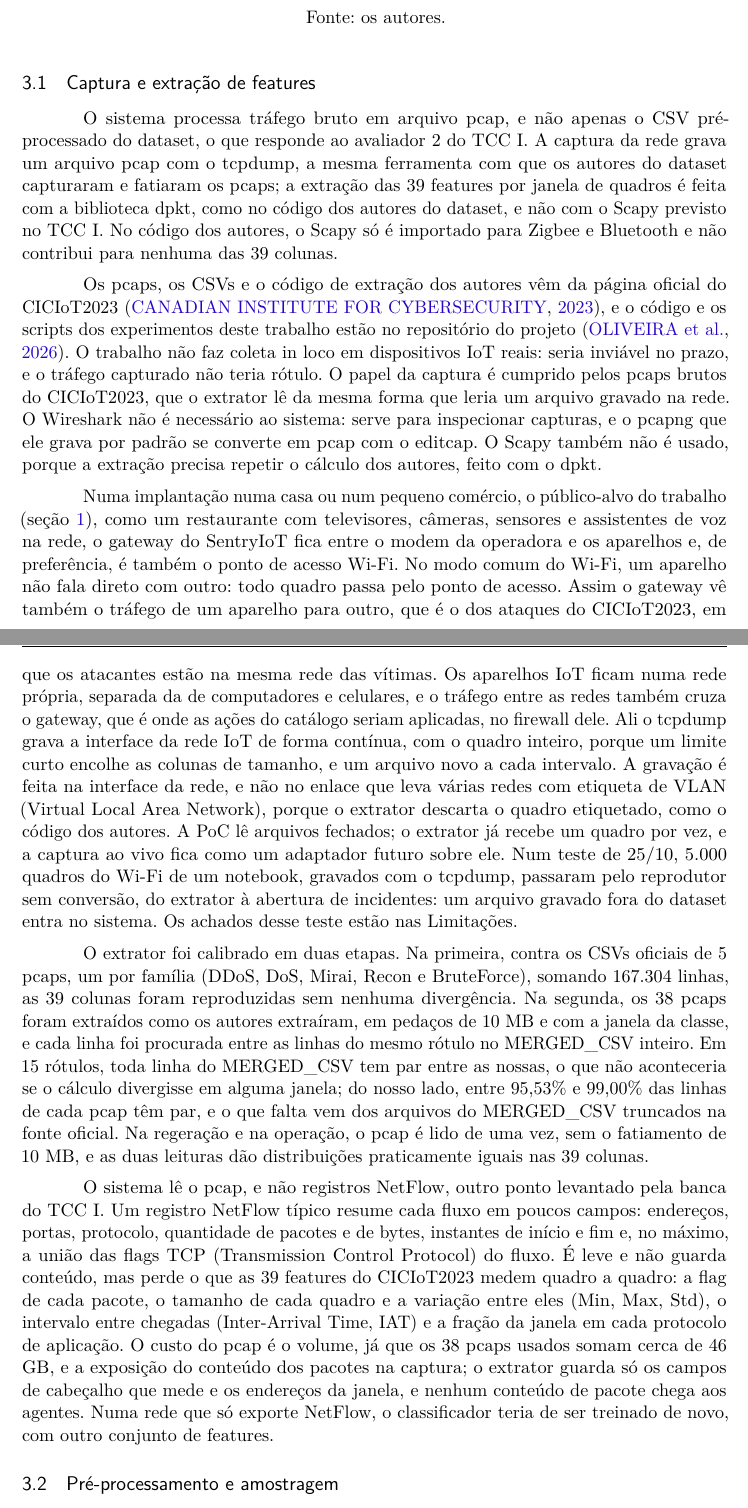
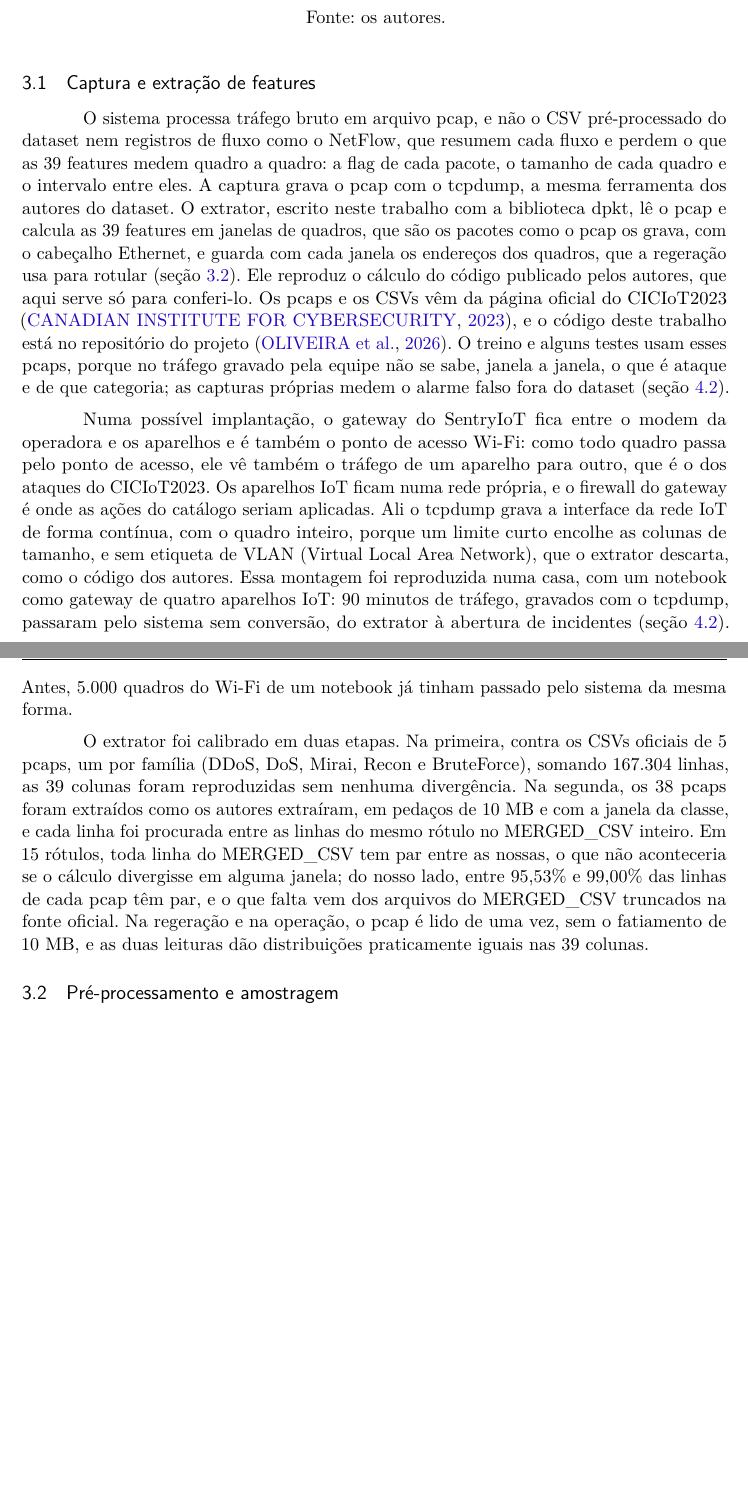
Before and after one commit to stermiix/SentryIoT, a LaTeX thesis (artigo/latex/artigo.tex, which reads artigo/latex/secoes/3-metodologia.tex): two parts of pages 6 and 7 of 22 before the commit and two parts of pages 6 and 7 of 21 after it, joined at a grey line, cut so that both start at the same text, the shorter picture padded with empty space. Compiled offline with pdfLaTeX.

Commit message:
3.1: extrator próprio, NetFlow numa frase, a montagem da casa e sem o incidente de Spoofing da regra antiga

```diff
--- a/artigo/latex/secoes/3-metodologia.tex
+++ b/artigo/latex/secoes/3-metodologia.tex
@@ -16,15 +16,11 @@ O método segue o caminho de um incidente no sistema (Figura~\ref{fig:arquitetur
 \subsection{Captura e extração de features}
 \label{sec:captura}
 
-O sistema processa tráfego bruto em arquivo pcap, e não apenas o CSV pré-processado do dataset, o que responde ao avaliador 2 do TCC I. A captura da rede grava um arquivo pcap com o tcpdump, a mesma ferramenta com que os autores do dataset capturaram e fatiaram os pcaps; a extração das 39 features por janela de quadros é feita com a biblioteca dpkt, como no código dos autores do dataset, e não com o Scapy previsto no TCC I. No código dos autores, o Scapy só é importado para Zigbee e Bluetooth e não contribui para nenhuma das 39 colunas.
+O sistema processa tráfego bruto em arquivo pcap, e não o CSV pré-processado do dataset nem registros de fluxo como o NetFlow, que resumem cada fluxo e perdem o que as 39 features medem quadro a quadro: a flag de cada pacote, o tamanho de cada quadro e o intervalo entre eles. A captura grava o pcap com o tcpdump, a mesma ferramenta dos autores do dataset. O extrator, escrito neste trabalho com a biblioteca dpkt, lê o pcap e calcula as 39 features em janelas de quadros, que são os pacotes como o pcap os grava, com o cabeçalho Ethernet, e guarda com cada janela os endereços dos quadros, que a regeração usa para rotular (seção~\ref{sec:preprocessamento}). Ele reproduz o cálculo do código publicado pelos autores, que aqui serve só para conferi-lo. Os pcaps e os CSVs vêm da página oficial do CICIoT2023 \cite{cic2023}, e o código deste trabalho está no repositório do projeto \cite{oliveira2026}. O treino e alguns testes usam esses pcaps, porque no tráfego gravado pela equipe não se sabe, janela a janela, o que é ataque e de que categoria; as capturas próprias medem o alarme falso fora do dataset (seção~\ref{sec:fora}).
 
-Os pcaps, os CSVs e o código de extração dos autores vêm da página oficial do CICIoT2023 \cite{cic2023}, e o código e os scripts dos experimentos deste trabalho estão no repositório do projeto \cite{oliveira2026}. O trabalho não faz coleta in loco em dispositivos IoT reais: seria inviável no prazo, e o tráfego capturado não teria rótulo. O papel da captura é cumprido pelos pcaps brutos do CICIoT2023, que o extrator lê da mesma forma que leria um arquivo gravado na rede. O Wireshark não é necessário ao sistema: serve para inspecionar capturas, e o pcapng que ele grava por padrão se converte em pcap com o editcap. O Scapy também não é usado, porque a extração precisa repetir o cálculo dos autores, feito com o dpkt.
-
-Numa implantação numa casa ou num pequeno comércio, o público-alvo do trabalho (seção~\ref{sec:introducao}), como um restaurante com televisores, câmeras, sensores e assistentes de voz na rede, o gateway do SentryIoT fica entre o modem da operadora e os aparelhos e, de preferência, é também o ponto de acesso Wi-Fi. No modo comum do Wi-Fi, um aparelho não fala direto com outro: todo quadro passa pelo ponto de acesso. Assim o gateway vê também o tráfego de um aparelho para outro, que é o dos ataques do CICIoT2023, em que os atacantes estão na mesma rede das vítimas. Os aparelhos IoT ficam numa rede própria, separada da de computadores e celulares, e o tráfego entre as redes também cruza o gateway, que é onde as ações do catálogo seriam aplicadas, no firewall dele. Ali o tcpdump grava a interface da rede IoT de forma contínua, com o quadro inteiro, porque um limite curto encolhe as colunas de tamanho, e um arquivo novo a cada intervalo. A gravação é feita na interface da rede, e não no enlace que leva várias redes com etiqueta de VLAN (Virtual Local Area Network), porque o extrator descarta o quadro etiquetado, como o código dos autores. A PoC lê arquivos fechados; o extrator já recebe um quadro por vez, e a captura ao vivo fica como um adaptador futuro sobre ele. Num teste de 25/10, 5.000 quadros do Wi-Fi de um notebook, gravados com o tcpdump, passaram pelo reprodutor sem conversão, do extrator à abertura de incidentes: um arquivo gravado fora do dataset entra no sistema. Os achados desse teste estão nas Limitações.
+Numa possível implantação, o gateway do SentryIoT fica entre o modem da operadora e os aparelhos e é também o ponto de acesso Wi-Fi: como todo quadro passa pelo ponto de acesso, ele vê também o tráfego de um aparelho para outro, que é o dos ataques do CICIoT2023. Os aparelhos IoT ficam numa rede própria, e o firewall do gateway é onde as ações do catálogo seriam aplicadas. Ali o tcpdump grava a interface da rede IoT de forma contínua, com o quadro inteiro, porque um limite curto encolhe as colunas de tamanho, e sem etiqueta de VLAN (Virtual Local Area Network), que o extrator descarta, como o código dos autores. Essa montagem foi reproduzida numa casa, com um notebook como gateway de quatro aparelhos IoT: 90 minutos de tráfego, gravados com o tcpdump, passaram pelo sistema sem conversão, do extrator à abertura de incidentes (seção~\ref{sec:fora}). Antes, 5.000 quadros do Wi-Fi de um notebook já tinham passado pelo sistema da mesma forma.
 
 O extrator foi calibrado em duas etapas. Na primeira, contra os CSVs oficiais de 5 pcaps, um por família (DDoS, DoS, Mirai, Recon e BruteForce), somando 167.304 linhas, as 39 colunas foram reproduzidas sem nenhuma divergência. Na segunda, os 38 pcaps foram extraídos como os autores extraíram, em pedaços de 10 MB e com a janela da classe, e cada linha foi procurada entre as linhas do mesmo rótulo no MERGED\_CSV inteiro. Em 15 rótulos, toda linha do MERGED\_CSV tem par entre as nossas, o que não aconteceria se o cálculo divergisse em alguma janela; do nosso lado, entre 95,53\% e 99,00\% das linhas de cada pcap têm par, e o que falta vem dos arquivos do MERGED\_CSV truncados na fonte oficial. Na regeração e na operação, o pcap é lido de uma vez, sem o fatiamento de 10 MB, e as duas leituras dão distribuições praticamente iguais nas 39 colunas.
-
-O sistema lê o pcap, e não registros NetFlow, outro ponto levantado pela banca do TCC I. Um registro NetFlow típico resume cada fluxo em poucos campos: endereços, portas, protocolo, quantidade de pacotes e de bytes, instantes de início e fim e, no máximo, a união das flags TCP (Transmission Control Protocol) do fluxo. É leve e não guarda conteúdo, mas perde o que as 39 features do CICIoT2023 medem quadro a quadro: a flag de cada pacote, o tamanho de cada quadro e a variação entre eles (Min, Max, Std), o intervalo entre chegadas (Inter-Arrival Time, IAT) e a fração da janela em cada protocolo de aplicação. O custo do pcap é o volume, já que os 38 pcaps usados somam cerca de 46 GB, e a exposição do conteúdo dos pacotes na captura; o extrator guarda só os campos de cabeçalho que mede e os endereços da janela, e nenhum conteúdo de pacote chega aos agentes. Numa rede que só exporte NetFlow, o classificador teria de ser treinado de novo, com outro conjunto de features.
 
 \subsection{Pré-processamento e amostragem}
 \label{sec:preprocessamento}
```
Also changed, not shown: artigo/latex/secoes/4-resultados.tex (+1 -1 lines).
